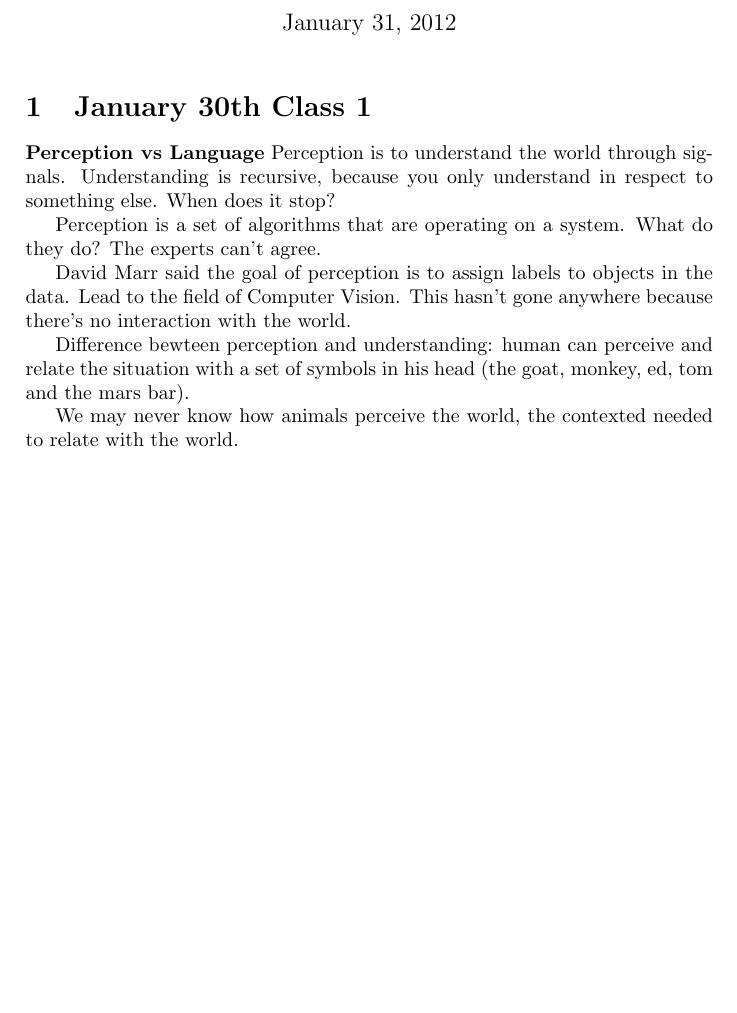
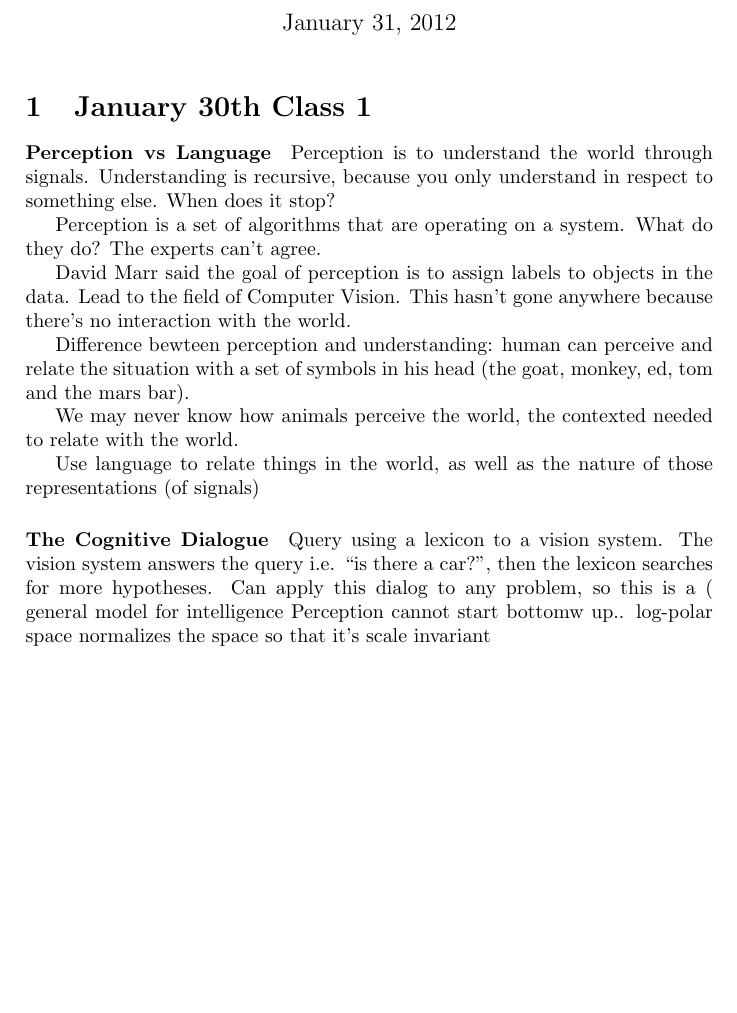
Before and after one commit to akanazawa/Class-Notes, a LaTeX document (Yiannis/notes.tex): part of the page, cut so that both start at the same text, the shorter picture padded with empty space. Compiled offline with pdfLaTeX.

Commit message:
after class

```diff
--- a/Yiannis/notes.tex
+++ b/Yiannis/notes.tex
@@ -34,7 +34,9 @@
 \maketitle
 
 \section{January 30th Class 1}
-\textbf{Perception vs Language}
+
+\paragraph{Perception vs Language}
+
 Perception is to understand the world through signals. Understanding
 is recursive, because you only understand in respect to something
 else. When does it stop?
@@ -52,4 +54,16 @@ monkey, ed, tom and the mars bar).
 We may never know how animals perceive the world, the contexted needed
 to relate with the world.
 
+Use language to relate things in the world, as well as the nature of
+those representations (of signals)
+
+\paragraph{The Cognitive Dialogue}
+
+Query using a lexicon to a vision system. The vision system answers
+the query i.e. ``is there a car?'', then the lexicon searches for more
+hypotheses.
+Can apply this dialog to any problem, so this is a ( general model for
+intelligence
+Perception cannot start bottomw up..
+log-polar space normalizes the space so that it's scale invariant
 \end{document}
```
Also changed, not shown: 1 other file.
